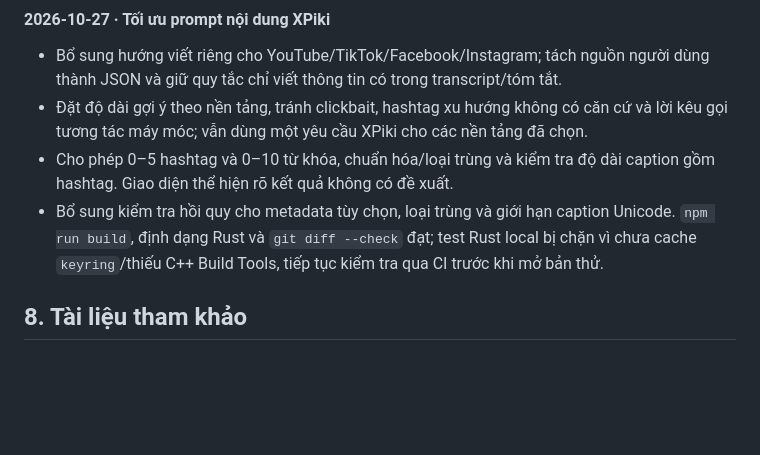
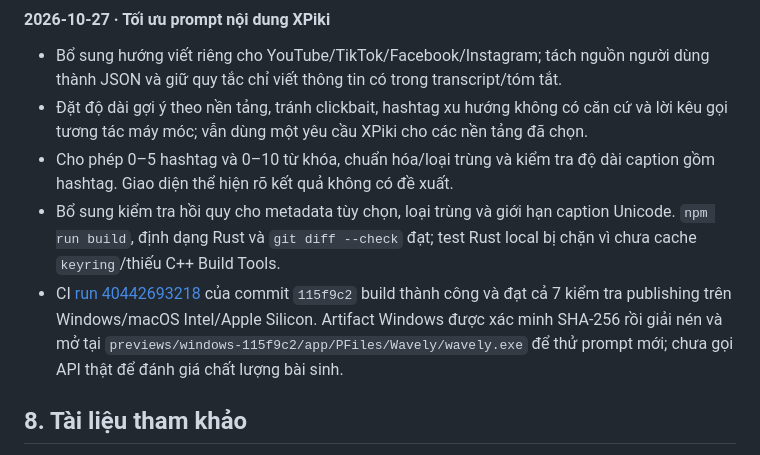
Before and after one commit to tinycorn-studio/auto_video_generate, a Markdown page: PLAN.md, the part around the change. Drawn GitHub-style; blank space fills up the shorter version.

Commit message:
docs: record publishing prompt build verification

```diff
--- a/PLAN.md
+++ b/PLAN.md
@@ -295,7 +295,8 @@ Khi có thay đổi, cập nhật cả bảng mốc ở trên và nhật ký sau
 - Bổ sung hướng viết riêng cho YouTube/TikTok/Facebook/Instagram; tách nguồn người dùng thành JSON và giữ quy tắc chỉ viết thông tin có trong transcript/tóm tắt.
 - Đặt độ dài gợi ý theo nền tảng, tránh clickbait, hashtag xu hướng không có căn cứ và lời kêu gọi tương tác máy móc; vẫn dùng một yêu cầu XPiki cho các nền tảng đã chọn.
 - Cho phép 0–5 hashtag và 0–10 từ khóa, chuẩn hóa/loại trùng và kiểm tra độ dài caption gồm hashtag. Giao diện thể hiện rõ kết quả không có đề xuất.
-- Bổ sung kiểm tra hồi quy cho metadata tùy chọn, loại trùng và giới hạn caption Unicode. `npm run build`, định dạng Rust và `git diff --check` đạt; test Rust local bị chặn vì chưa cache `keyring`/thiếu C++ Build Tools, tiếp tục kiểm tra qua CI trước khi mở bản thử.
+- Bổ sung kiểm tra hồi quy cho metadata tùy chọn, loại trùng và giới hạn caption Unicode. `npm run build`, định dạng Rust và `git diff --check` đạt; test Rust local bị chặn vì chưa cache `keyring`/thiếu C++ Build Tools.
+- CI [run 40442693218](https://github.com/tinycorn-studio/auto_video_generate/actions/runs/40442693218) của commit `115f9c2` build thành công và đạt cả 7 kiểm tra publishing trên Windows/macOS Intel/Apple Silicon. Artifact Windows được xác minh SHA-256 rồi giải nén và mở tại `previews/windows-115f9c2/app/PFiles/Wavely/wavely.exe` để thử prompt mới; chưa gọi API thật để đánh giá chất lượng bài sinh.
 
 ## 8. Tài liệu tham khảo
 
```
